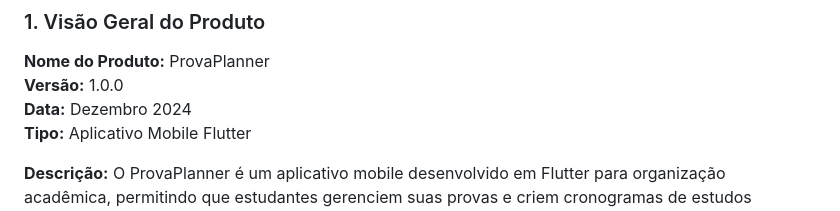
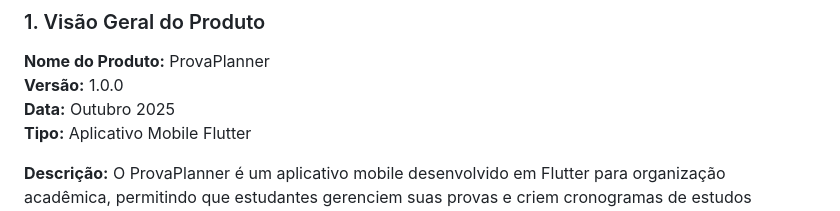
Before and after one commit to paladini-qa/ProvaPlanner, a Markdown page: PRD_ProvaPlanner.md, the part around the change. Rendered like a GitHub page.

```diff
--- a/PRD_ProvaPlanner.md
+++ b/PRD_ProvaPlanner.md
@@ -6,7 +6,7 @@
 
 **Nome do Produto:** ProvaPlanner
 **Versão:** 1.0.0
-**Data:** Dezembro 2024
+**Data:** Outubro 2025
 **Tipo:** Aplicativo Mobile Flutter
 
 **Descrição:** O ProvaPlanner é um aplicativo mobile desenvolvido em Flutter para organização acadêmica, permitindo que estudantes gerenciem suas provas e criem cronogramas de estudos personalizados com revisões automáticas.
```
